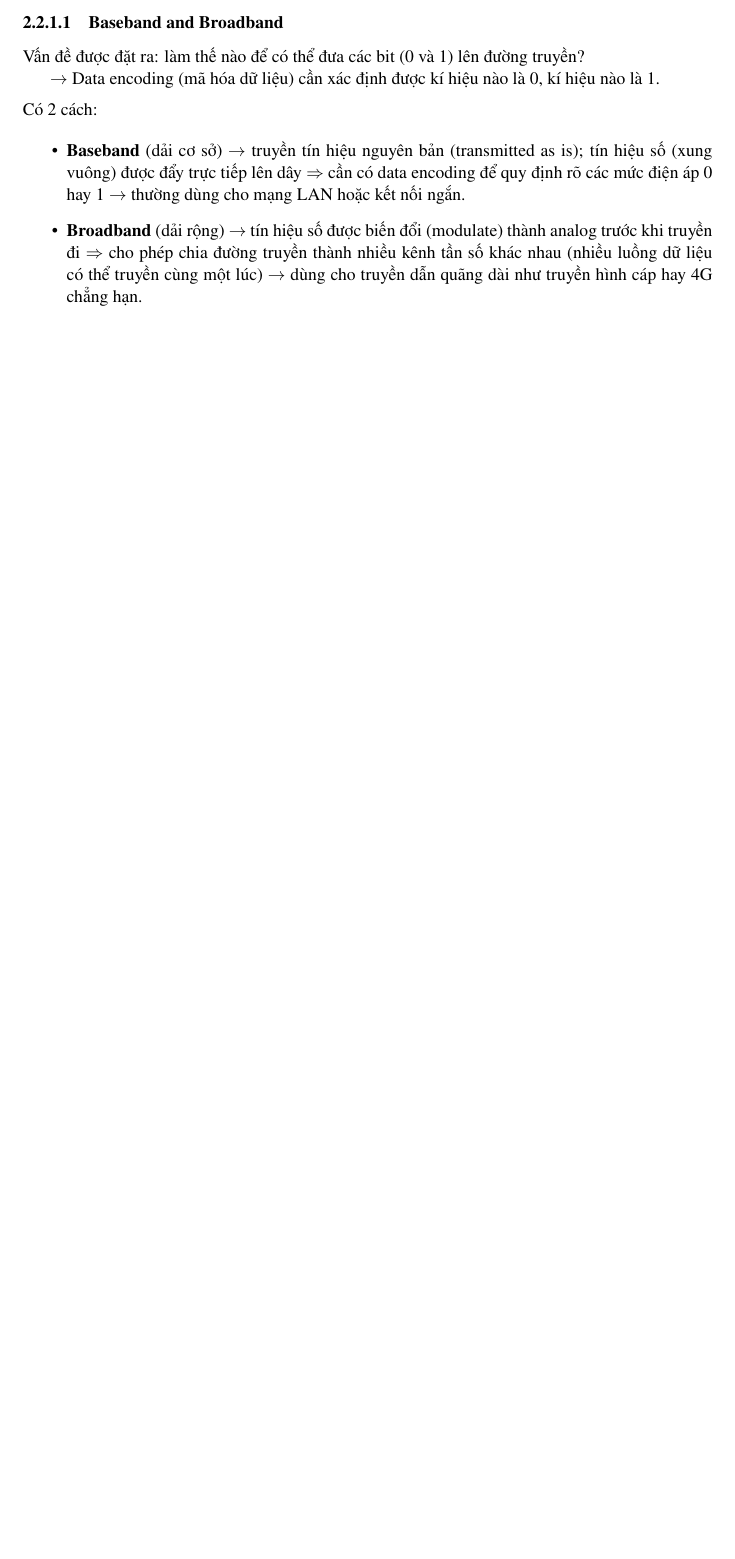
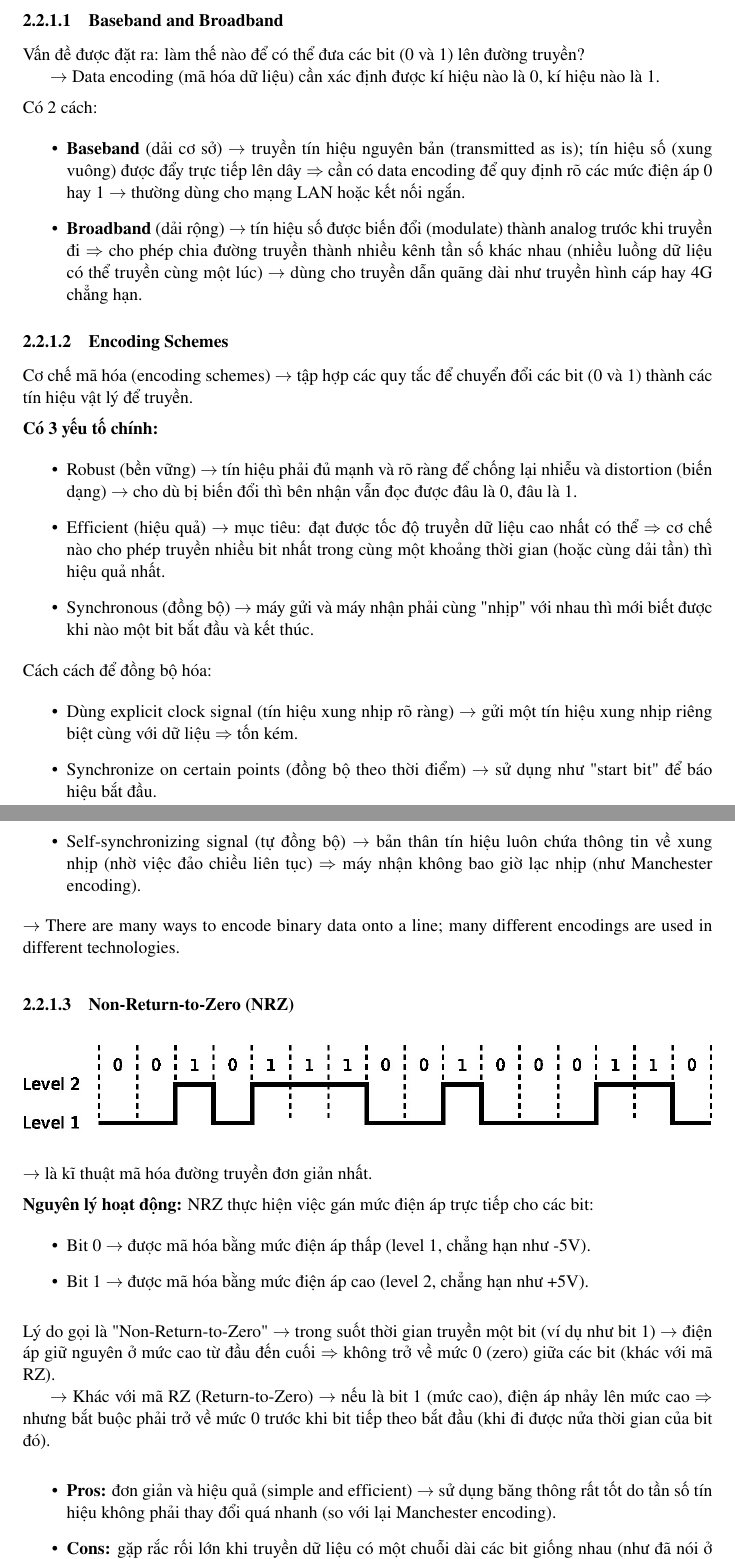
Before and after one commit to dhtson/CompNet_Notes, a LaTeX document (main.tex, which reads chapters/chap_2.tex): part of page 35 of 35 before the commit and two parts of pages 35 and 36 of 36 after it, the two joined at a grey line, cut so that both start at the same text, the shorter picture padded with empty space. Compiled offline with pdfLaTeX.

Commit message:
[Update]: Chapter update

```diff
--- a/chapters/chap_2.tex
+++ b/chapters/chap_2.tex
@@ -503,3 +495,63 @@ Có 2 cách:
     \item \textbf{Baseband} (dải cơ sở) $\rightarrow$ truyền tín hiệu nguyên bản (transmitted as is); tín hiệu số (xung vuông) được đẩy trực tiếp lên dây $\Rightarrow$ cần có data encoding để quy định rõ các mức điện áp 0 hay 1 $\rightarrow$ thường dùng cho mạng LAN hoặc kết nối ngắn.
     \item \textbf{Broadband} (dải rộng) $\rightarrow$ tín hiệu số được biến đổi (modulate) thành analog trước khi truyền đi $\Rightarrow$ cho phép chia đường truyền thành nhiều kênh tần số khác nhau (nhiều luồng dữ liệu có thể truyền cùng một lúc) $\rightarrow$ dùng cho truyền dẫn quãng dài như truyền hình cáp hay 4G chẳng hạn.
 \end{itemize}
+
+\subsubsection{Encoding Schemes}
+
+\noindent
+Cơ chế mã hóa (encoding schemes) $\rightarrow$ tập hợp các quy tắc để chuyển đổi các bit (0 và 1) thành các tín hiệu vật lý để truyền.
+\medskip
+
+\noindent
+\textbf{Có 3 yếu tố chính:}
+
+\begin{itemize}
+    \item Robust (bền vững) $\rightarrow$ tín hiệu phải đủ mạnh và rõ ràng để chống lại nhiễu và distortion (biến dạng) $\rightarrow$ cho dù bị biến đổi thì bên nhận vẫn đọc được đâu là 0, đâu là 1.
+    \item Efficient (hiệu quả) $\rightarrow$ mục tiêu: đạt được tốc độ truyền dữ liệu cao nhất có thể $\Rightarrow$ cơ chế nào cho phép truyền nhiều bit nhất trong cùng một khoảng thời gian (hoặc cùng dải tần) thì hiệu quả nhất.
+    \item Synchronous (đồng bộ) $\rightarrow$ máy gửi và máy nhận phải cùng "nhịp" với nhau thì mới biết được khi nào một bit bắt đầu và kết thúc.
+\end{itemize}
+
+\noindent
+Cách cách để đồng bộ hóa:
+
+\begin{itemize}
+    \item Dùng explicit clock signal (tín hiệu xung nhịp rõ ràng) $\rightarrow$ gửi một tín hiệu xung nhịp riêng biệt cùng với dữ liệu $\Rightarrow$ tốn kém.
+    \item Synchronize on certain points (đồng bộ theo thời điểm) $\rightarrow$ sử dụng như "start bit" để báo hiệu bắt đầu.
+    \item Self-synchronizing signal (tự đồng bộ) $\rightarrow$ bản thân tín hiệu luôn chứa thông tin về xung nhịp (nhờ việc đảo chiều liên tục) $\Rightarrow$ máy nhận không bao giờ lạc nhịp (như Manchester encoding).
+\end{itemize}
+
+\noindent
+$\rightarrow$ There are many ways to encode binary data onto a line; many different encodings are used in different technologies.
+\medskip
+
+\subsubsection{Non-Return-to-Zero (NRZ)}
+
+\begin{figure}[h]
+    \centering
+    \includegraphics[width=1\textwidth]{assets/chap_2/nrz.jpg}
+\end{figure}
+\medskip
+
+\noindent
+$\rightarrow$ là kĩ thuật mã hóa đường truyền đơn giản nhất.
+\medskip
+
+\noindent
+\textbf{Nguyên lý hoạt động:} NRZ thực hiện việc gán mức điện áp trực tiếp cho các bit:
+
+\begin{itemize}
+    \item Bit 0 $\rightarrow$ được mã hóa bằng mức điện áp thấp (level 1, chẳng hạn như -5V).
+    \item Bit 1 $\rightarrow$ được mã hóa bằng mức điện áp cao (level 2, chẳng hạn như +5V).
+\end{itemize}
+\medskip
+
+\noindent
+Lý do gọi là "Non-Return-to-Zero" $\rightarrow$ trong suốt thời gian truyền một bit (ví dụ như bit 1) $\rightarrow$ điện áp giữ nguyên ở mức cao từ đầu đến cuối $\Rightarrow$ không trở về mức 0 (zero) giữa các bit (khác với mã RZ).
+
+$\rightarrow$ Khác với mã RZ (Return-to-Zero) $\rightarrow$ nếu là bit 1 (mức cao), điện áp nhảy lên mức cao $\Rightarrow$ nhưng bắt buộc phải trở về mức 0 trước khi bit tiếp theo bắt đầu (khi đi được nửa thời gian của bit đó).
+\medskip
+
+\begin{itemize}
+    \item \textbf{Pros:} đơn giản và hiệu quả (simple and efficient) $\rightarrow$ sử dụng băng thông rất tốt do tần số tín hiệu không phải thay đổi quá nhanh (so với lại Manchester encoding).
+    \item \textbf{Cons:} gặp rắc rối lớn khi truyền dữ liệu có một chuỗi dài các bit giống nhau (như đã nói ở trên) $\Rightarrow$ đường tín hiệu sẽ \textbf{gặp 2 lỗi}: clock recovery (máy sẽ không nhận biết mình đang ở bit thứ mấy) và baseline wander (giữ điện áp quá lâu có thể bị thay đổi mức điện áp trung bình $\Rightarrow$ máy thu sẽ không biết đâu là mức cao, đâu là mức thấp nữa).
+\end{itemize}
```
Also changed, not shown: assets/chap_2/nrz.jpg (added), main.pdf, chapters/chap_2.tex (36 more changed lines).
